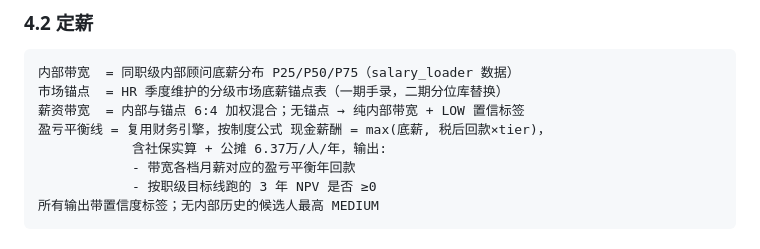
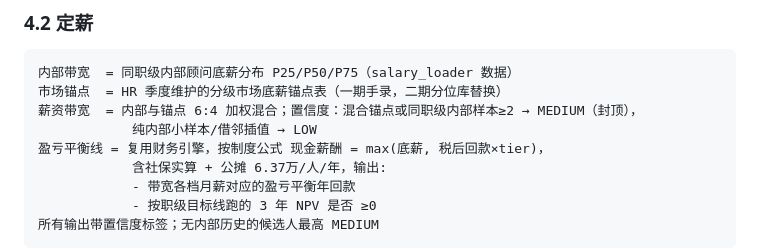
Before and after one commit to jorpeman10-cell/az-ra-talent-mapping, a Markdown page: headhunt_model/外部顾问评估模块设计文档_v1.md, the part around the change. Rendered like a GitHub page.

Commit message:
docs: align band-confidence wording in spec with engine rule (MEDIUM cap, LOW for small/interpolated)

````diff
--- a/headhunt_model/外部顾问评估模块设计文档_v1.md
+++ b/headhunt_model/外部顾问评估模块设计文档_v1.md
@@ -106,7 +106,8 @@ JSON、版本化；每份答卷绑定模板版本号存档，HR 改题不影响
 ```
 内部带宽  = 同职级内部顾问底薪分布 P25/P50/P75（salary_loader 数据）
 市场锚点  = HR 季度维护的分级市场底薪锚点表（一期手录，二期分位库替换）
-薪资带宽  = 内部与锚点 6:4 加权混合；无锚点 → 纯内部带宽 + LOW 置信标签
+薪资带宽  = 内部与锚点 6:4 加权混合；置信度：混合锚点或同职级内部样本≥2 → MEDIUM（封顶），
+            纯内部小样本/借邻插值 → LOW
 盈亏平衡线 = 复用财务引擎，按制度公式 现金薪酬 = max(底薪, 税后回款×tier)，
             含社保实算 + 公摊 6.37万/人/年，输出:
             - 带宽各档月薪对应的盈亏平衡年回款
````
